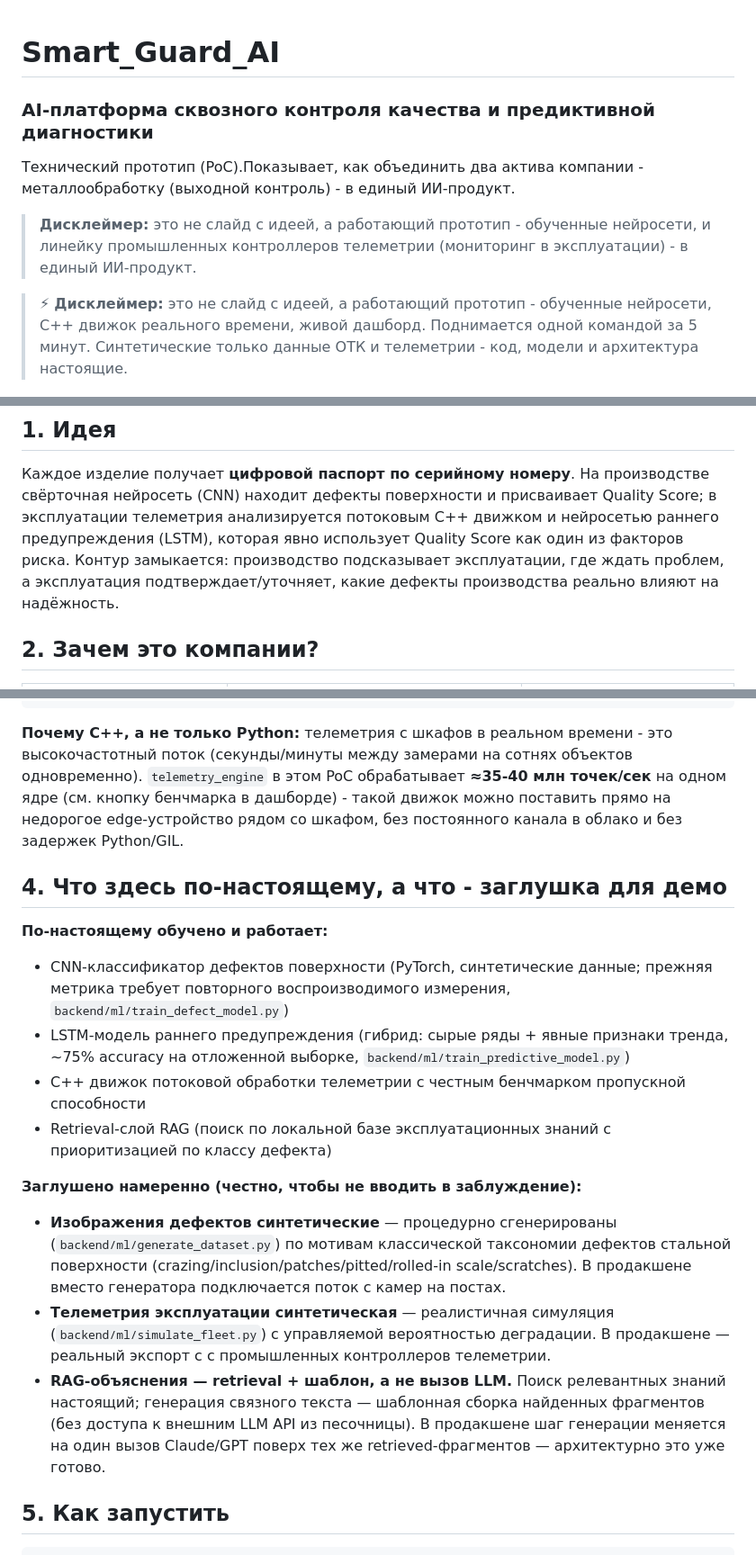
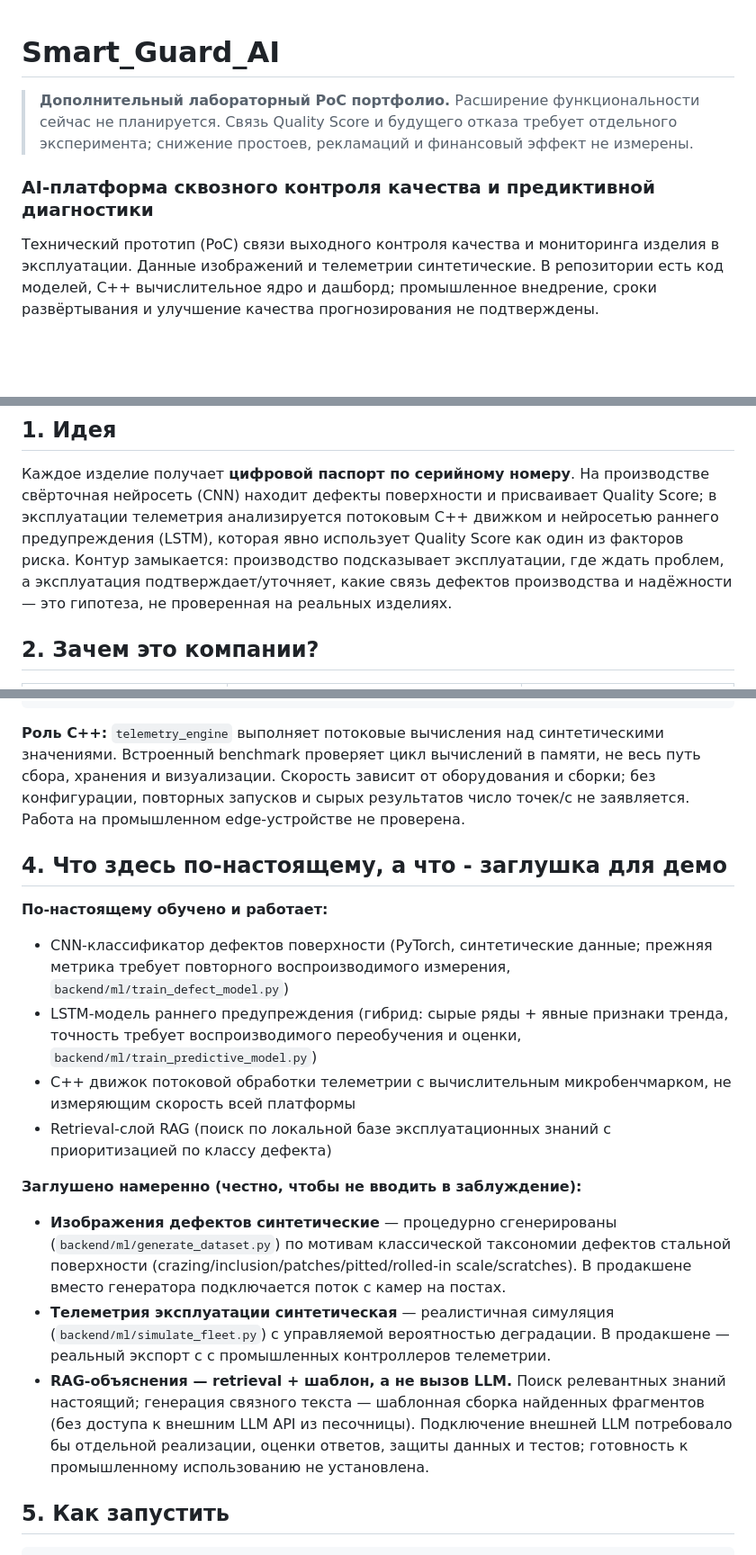
Before and after one commit to Anton-Sergeev-EA/Smart_Guard_AI, a Markdown page: README.md, 3 parts joined by grey strips. Shown at 90% size. Drawn GitHub-style; blank space fills up the shorter version.

Commit message:
docs: clarify validation boundaries and portfolio status

````diff
--- a/README.md
+++ b/README.md
@@ -1,13 +1,14 @@
 # Smart_Guard_AI
+
+> **Дополнительный лабораторный PoC портфолио.** Расширение функциональности
+> сейчас не планируется. Связь Quality Score и будущего отказа требует отдельного
+> эксперимента; снижение простоев, рекламаций и финансовый эффект не измерены.
 ### AI-платформа сквозного контроля качества и предиктивной диагностики
 
-Технический прототип (PoC).Показывает, как объединить два актива компании - металлообработку (выходной контроль) - в единый ИИ-продукт.
-
-> **Дисклеймер:** это не слайд с идеей, а работающий прототип - обученные нейросети, и линейку промышленных контроллеров телеметрии (мониторинг в эксплуатации) - в единый ИИ-продукт.
-
-> ⚡ **Дисклеймер:** это не слайд с идеей, а работающий прототип - обученные нейросети,
-> C++ движок реального времени, живой дашборд. Поднимается одной командой за 5 минут. Синтетические только данные ОТК и
-> телеметрии - код, модели и архитектура настоящие.
+Технический прототип (PoC) связи выходного контроля качества и мониторинга изделия
+в эксплуатации. Данные изображений и телеметрии синтетические. В репозитории есть
+код моделей, C++ вычислительное ядро и дашборд; промышленное внедрение, сроки
+развёртывания и улучшение качества прогнозирования не подтверждены.
 
 ![Дашборд Smart_Guard_AI](docs/screenshot_dashboard.png)
 
@@ -21,7 +22,7 @@
 нейросетью раннего предупреждения (LSTM), которая явно использует Quality Score
 как один из факторов риска. Контур замыкается: производство подсказывает
 эксплуатации, где ждать проблем, а эксплуатация подтверждает/уточняет, какие
-дефекты производства реально влияют на надёжность.
+связь дефектов производства и надёжности — это гипотеза, не проверенная на реальных изделиях.
 
 ## 2. Зачем это компании?
 
@@ -65,25 +66,24 @@
                                      Веб-дашборд (frontend/, HTML+CSS+JS)
 ```
 
-**Почему C++, а не только Python:** телеметрия с шкафов в реальном времени - это
-высокочастотный поток (секунды/минуты между замерами на сотнях объектов
-одновременно). `telemetry_engine` в этом PoC обрабатывает **≈35-40 млн точек/сек**
-на одном ядре (см. кнопку бенчмарка в дашборде) - такой движок можно поставить
-прямо на недорогое edge-устройство рядом со шкафом, без постоянного канала в
-облако и без задержек Python/GIL.
+**Роль C++:** `telemetry_engine` выполняет потоковые вычисления над
+синтетическими значениями. Встроенный benchmark проверяет цикл вычислений в памяти,
+не весь путь сбора, хранения и визуализации. Скорость зависит от оборудования и
+сборки; без конфигурации, повторных запусков и сырых результатов число точек/с
+не заявляется. Работа на промышленном edge-устройстве не проверена.
 
 ## 4. Что здесь по-настоящему, а что - заглушка для демо
 
 **По-настоящему обучено и работает:**
 - CNN-классификатор дефектов поверхности (PyTorch, синтетические данные; прежняя метрика требует повторного воспроизводимого измерения, `backend/ml/train_defect_model.py`)
-- LSTM-модель раннего предупреждения (гибрид: сырые ряды + явные признаки тренда, ~75% accuracy на отложенной выборке, `backend/ml/train_predictive_model.py`)
-- C++ движок потоковой обработки телеметрии с честным бенчмарком пропускной способности
+- LSTM-модель раннего предупреждения (гибрид: сырые ряды + явные признаки тренда, точность требует воспроизводимого переобучения и оценки, `backend/ml/train_predictive_model.py`)
+- C++ движок потоковой обработки телеметрии с вычислительным микробенчмарком, не измеряющим скорость всей платформы
 - Retrieval-слой RAG (поиск по локальной базе эксплуатационных знаний с приоритизацией по классу дефекта)
 
 **Заглушено намеренно (честно, чтобы не вводить в заблуждение):**
 - **Изображения дефектов синтетические** — процедурно сгенерированы (`backend/ml/generate_dataset.py`) по мотивам классической таксономии дефектов стальной поверхности (crazing/inclusion/patches/pitted/rolled-in scale/scratches). В продакшене вместо генератора подключается поток с камер на постах.
 - **Телеметрия эксплуатации синтетическая** — реалистичная симуляция (`backend/ml/simulate_fleet.py`) с управляемой вероятностью деградации. В продакшене — реальный экспорт с с промышленных контроллеров телеметрии.
-- **RAG-объяснения — retrieval + шаблон, а не вызов LLM.** Поиск релевантных знаний настоящий; генерация связного текста — шаблонная сборка найденных фрагментов (без доступа к внешним LLM API из песочницы). В продакшене шаг генерации меняется на один вызов Claude/GPT поверх тех же retrieved-фрагментов — архитектурно это уже готово.
+- **RAG-объяснения — retrieval + шаблон, а не вызов LLM.** Поиск релевантных знаний настоящий; генерация связного текста — шаблонная сборка найденных фрагментов (без доступа к внешним LLM API из песочницы). Подключение внешней LLM потребовало бы отдельной реализации, оценки ответов, защиты данных и тестов; готовность к промышленному использованию не установлена.
 
 ## 5. Как запустить
 
````
